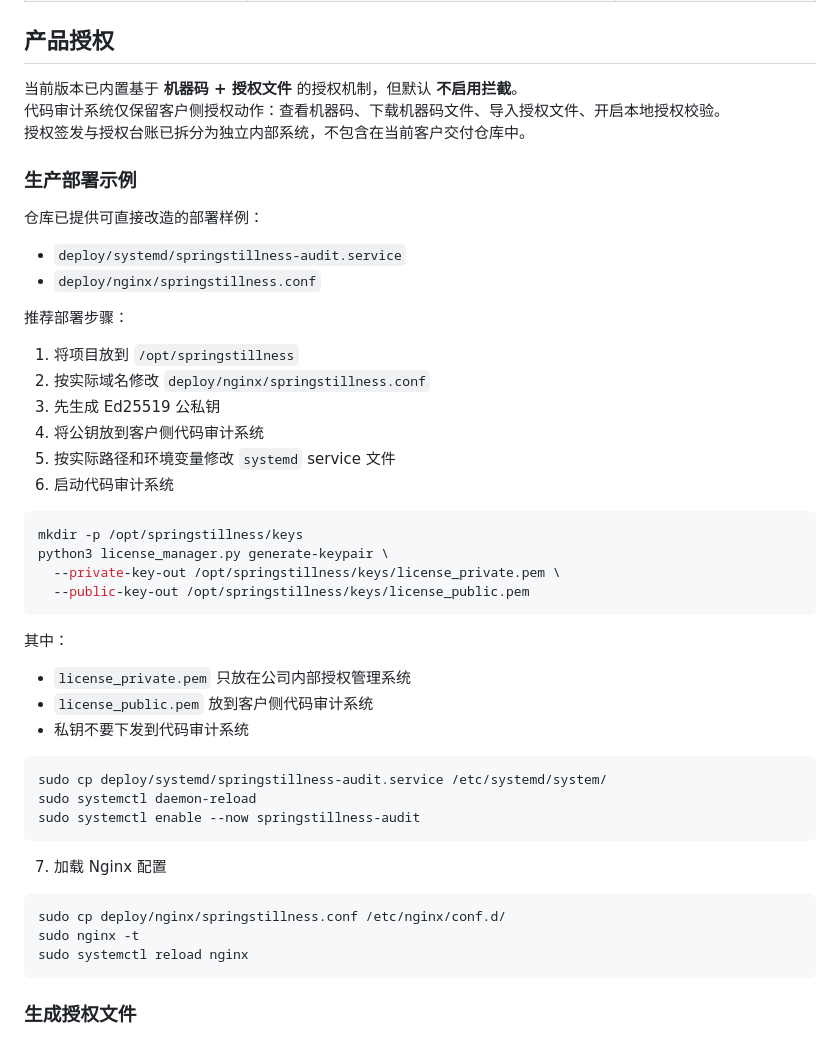
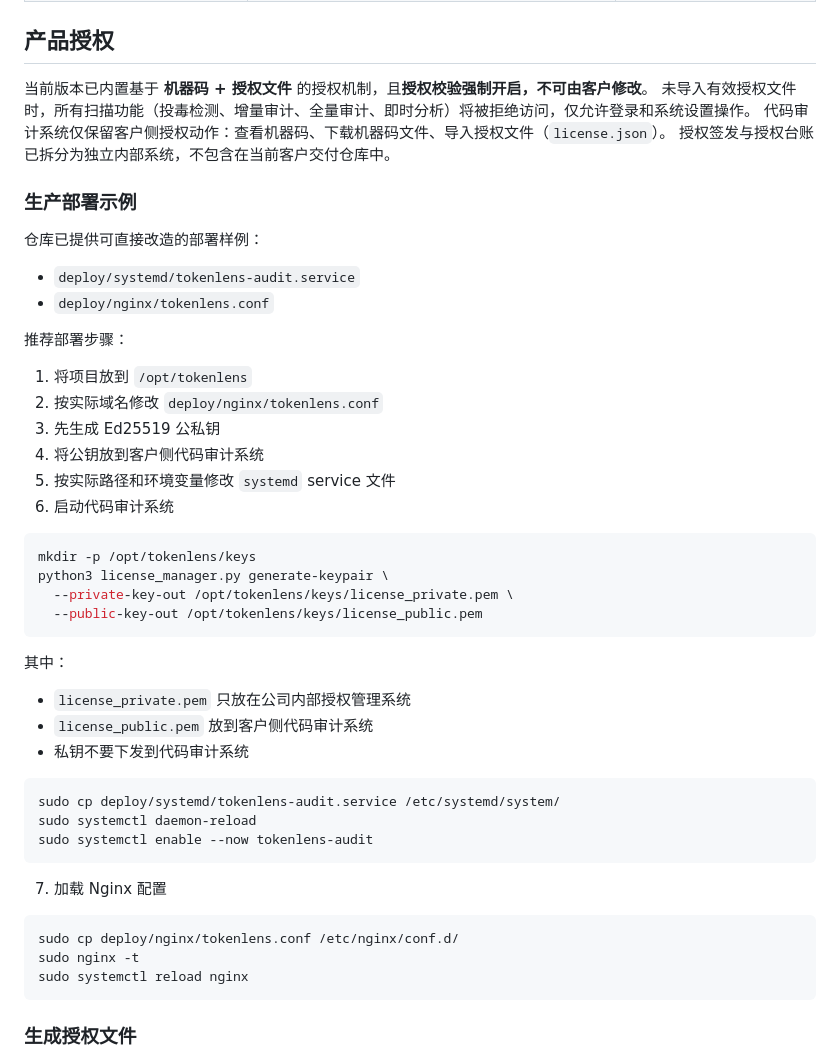
Before and after one commit to dongfangyuxiao/TokenLens, a Markdown page: README.md, the part around the change. GitHub-like rendering.

````diff
--- a/README.md
+++ b/README.md
@@ -233,31 +233,32 @@ pre-commit run --all-files
 
 ## 产品授权
 
-当前版本已内置基于 **机器码 + 授权文件** 的授权机制，但默认 **不启用拦截**。
-代码审计系统仅保留客户侧授权动作：查看机器码、下载机器码文件、导入授权文件、开启本地授权校验。
+当前版本已内置基于 **机器码 + 授权文件** 的授权机制，且**授权校验强制开启，不可由客户修改**。
+未导入有效授权文件时，所有扫描功能（投毒检测、增量审计、全量审计、即时分析）将被拒绝访问，仅允许登录和系统设置操作。
+代码审计系统仅保留客户侧授权动作：查看机器码、下载机器码文件、导入授权文件（`license.json`）。
 授权签发与授权台账已拆分为独立内部系统，不包含在当前客户交付仓库中。
 
 ### 生产部署示例
 
 仓库已提供可直接改造的部署样例：
 
-- `deploy/systemd/springstillness-audit.service`
-- `deploy/nginx/springstillness.conf`
+- `deploy/systemd/tokenlens-audit.service`
+- `deploy/nginx/tokenlens.conf`
 
 推荐部署步骤：
 
-1. 将项目放到 `/opt/springstillness`
-2. 按实际域名修改 `deploy/nginx/springstillness.conf`
+1. 将项目放到 `/opt/tokenlens`
+2. 按实际域名修改 `deploy/nginx/tokenlens.conf`
 3. 先生成 Ed25519 公私钥
 4. 将公钥放到客户侧代码审计系统
 5. 按实际路径和环境变量修改 `systemd` service 文件
 6. 启动代码审计系统
 
 ```bash
-mkdir -p /opt/springstillness/keys
+mkdir -p /opt/tokenlens/keys
 python3 license_manager.py generate-keypair \
-  --private-key-out /opt/springstillness/keys/license_private.pem \
-  --public-key-out /opt/springstillness/keys/license_public.pem
+  --private-key-out /opt/tokenlens/keys/license_private.pem \
+  --public-key-out /opt/tokenlens/keys/license_public.pem
 ```
 
 其中：
@@ -267,15 +268,15 @@ python3 license_manager.py generate-keypair \
 - 私钥不要下发到代码审计系统
 
 ```bash
-sudo cp deploy/systemd/springstillness-audit.service /etc/systemd/system/
+sudo cp deploy/systemd/tokenlens-audit.service /etc/systemd/system/
 sudo systemctl daemon-reload
-sudo systemctl enable --now springstillness-audit
+sudo systemctl enable --now tokenlens-audit
 ```
 
 7. 加载 Nginx 配置
 
 ```bash
-sudo cp deploy/nginx/springstillness.conf /etc/nginx/conf.d/
+sudo cp deploy/nginx/tokenlens.conf /etc/nginx/conf.d/
 sudo nginx -t
 sudo systemctl reload nginx
 ```
````
Also changed, not shown: docs/technical-document.md (+39 -6 lines), docs/user-manual.md (+19 -11 lines).
